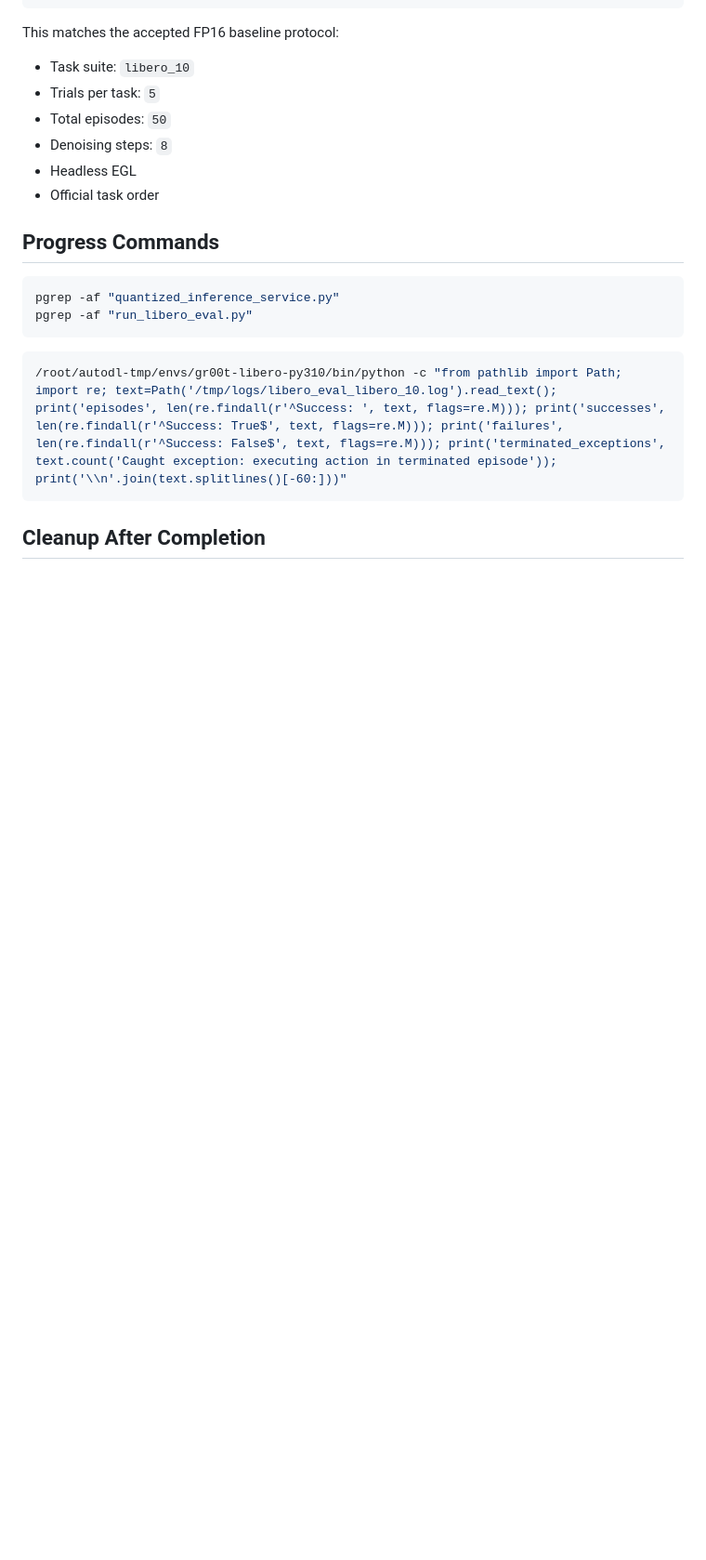
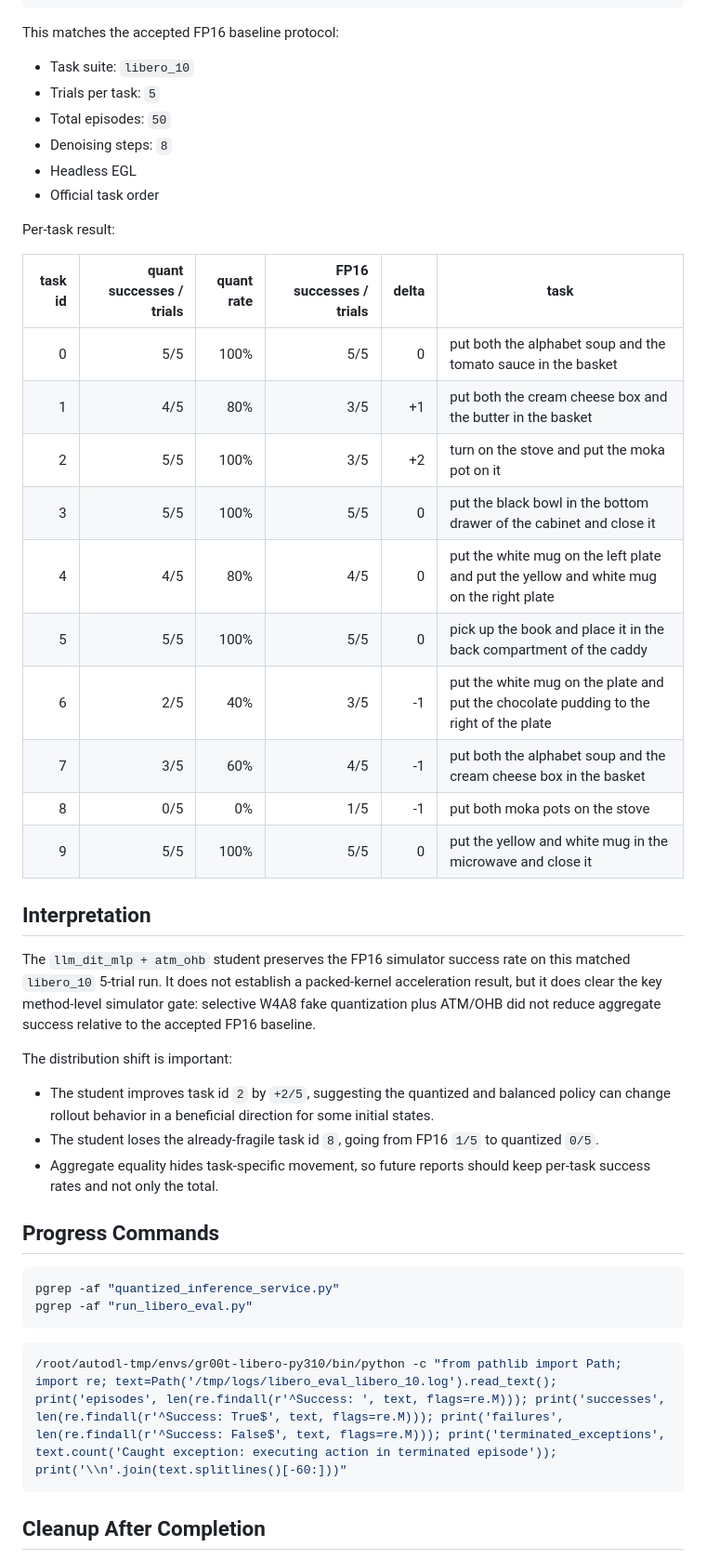
Before and after one commit to Zard-C/quantvla-reproduction, a Markdown page: docs/phase5_quantized_atm_ohb_rollout.md, the part around one of its changes. Shown at 93% size. Drawn GitHub-style; blank space fills up the shorter version.

Commit message:
finalize phase 5 quantized atm ohb result

````diff
--- a/docs/phase5_quantized_atm_ohb_rollout.md
+++ b/docs/phase5_quantized_atm_ohb_rollout.md
@@ -92,6 +96,31 @@ This matches the accepted FP16 baseline protocol:
 - Headless EGL
 - Official task order
 
+Per-task result:
+
+| task id | quant successes / trials | quant rate | FP16 successes / trials | delta | task |
+|---:|---:|---:|---:|---:|---|
+| 0 | 5/5 | 100% | 5/5 | 0 | put both the alphabet soup and the tomato sauce in the basket |
+| 1 | 4/5 | 80% | 3/5 | +1 | put both the cream cheese box and the butter in the basket |
+| 2 | 5/5 | 100% | 3/5 | +2 | turn on the stove and put the moka pot on it |
+| 3 | 5/5 | 100% | 5/5 | 0 | put the black bowl in the bottom drawer of the cabinet and close it |
+| 4 | 4/5 | 80% | 4/5 | 0 | put the white mug on the left plate and put the yellow and white mug on the right plate |
+| 5 | 5/5 | 100% | 5/5 | 0 | pick up the book and place it in the back compartment of the caddy |
+| 6 | 2/5 | 40% | 3/5 | -1 | put the white mug on the plate and put the chocolate pudding to the right of the plate |
+| 7 | 3/5 | 60% | 4/5 | -1 | put both the alphabet soup and the cream cheese box in the basket |
+| 8 | 0/5 | 0% | 1/5 | -1 | put both moka pots on the stove |
+| 9 | 5/5 | 100% | 5/5 | 0 | put the yellow and white mug in the microwave and close it |
+
+## Interpretation
+
+The `llm_dit_mlp + atm_ohb` student preserves the FP16 simulator success rate on this matched `libero_10` 5-trial run. It does not establish a packed-kernel acceleration result, but it does clear the key method-level simulator gate: selective W4A8 fake quantization plus ATM/OHB did not reduce aggregate success relative to the accepted FP16 baseline.
+
+The distribution shift is important:
+
+- The student improves task id `2` by `+2/5`, suggesting the quantized and balanced policy can change rollout behavior in a beneficial direction for some initial states.
+- The student loses the already-fragile task id `8`, going from FP16 `1/5` to quantized `0/5`.
+- Aggregate equality hides task-specific movement, so future reports should keep per-task success rates and not only the total.
+
 ## Progress Commands
 
 ```bash
````
Also changed, not shown: other parts of docs/phase5_quantized_atm_ohb_rollout.md (+16 -13 lines).
